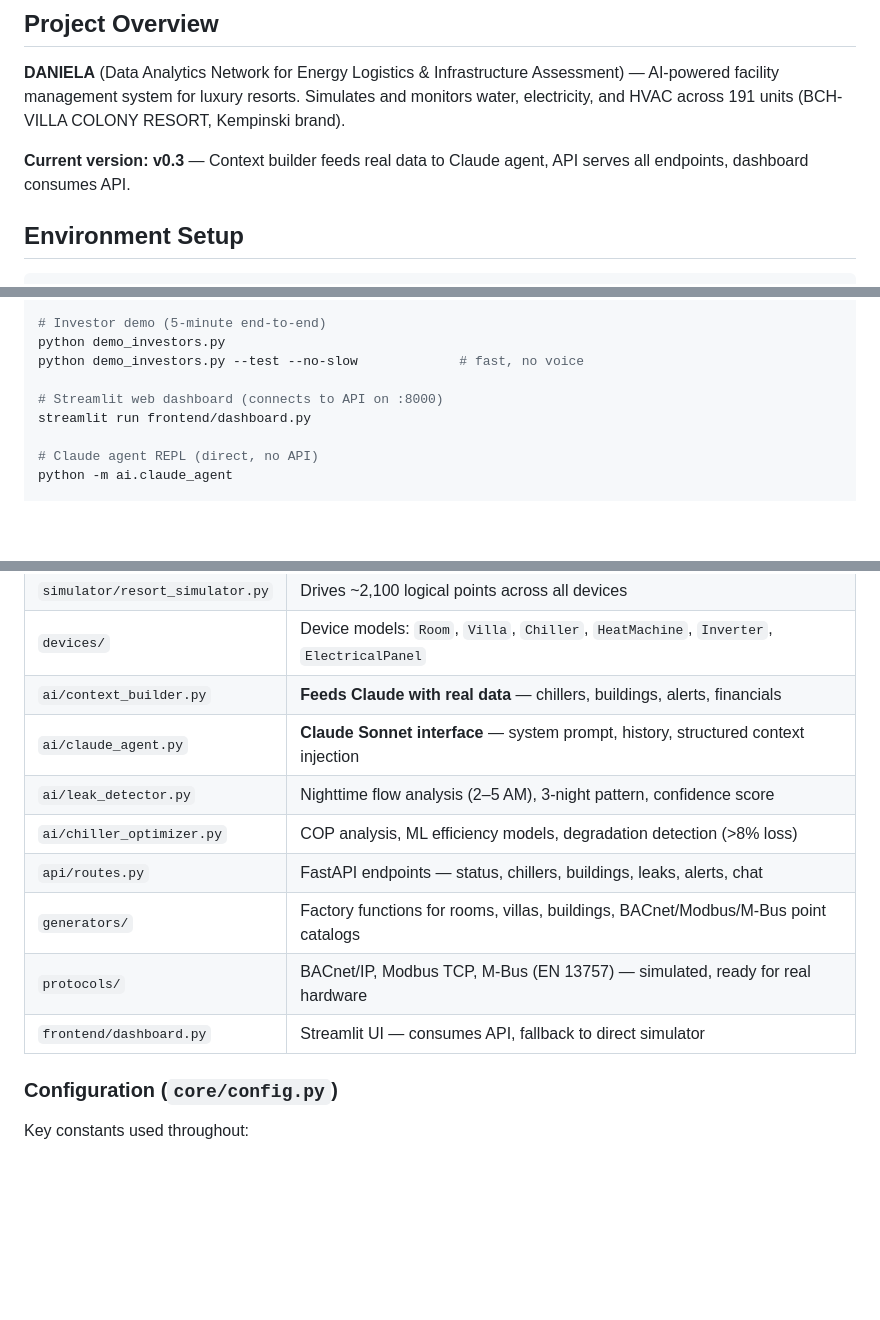
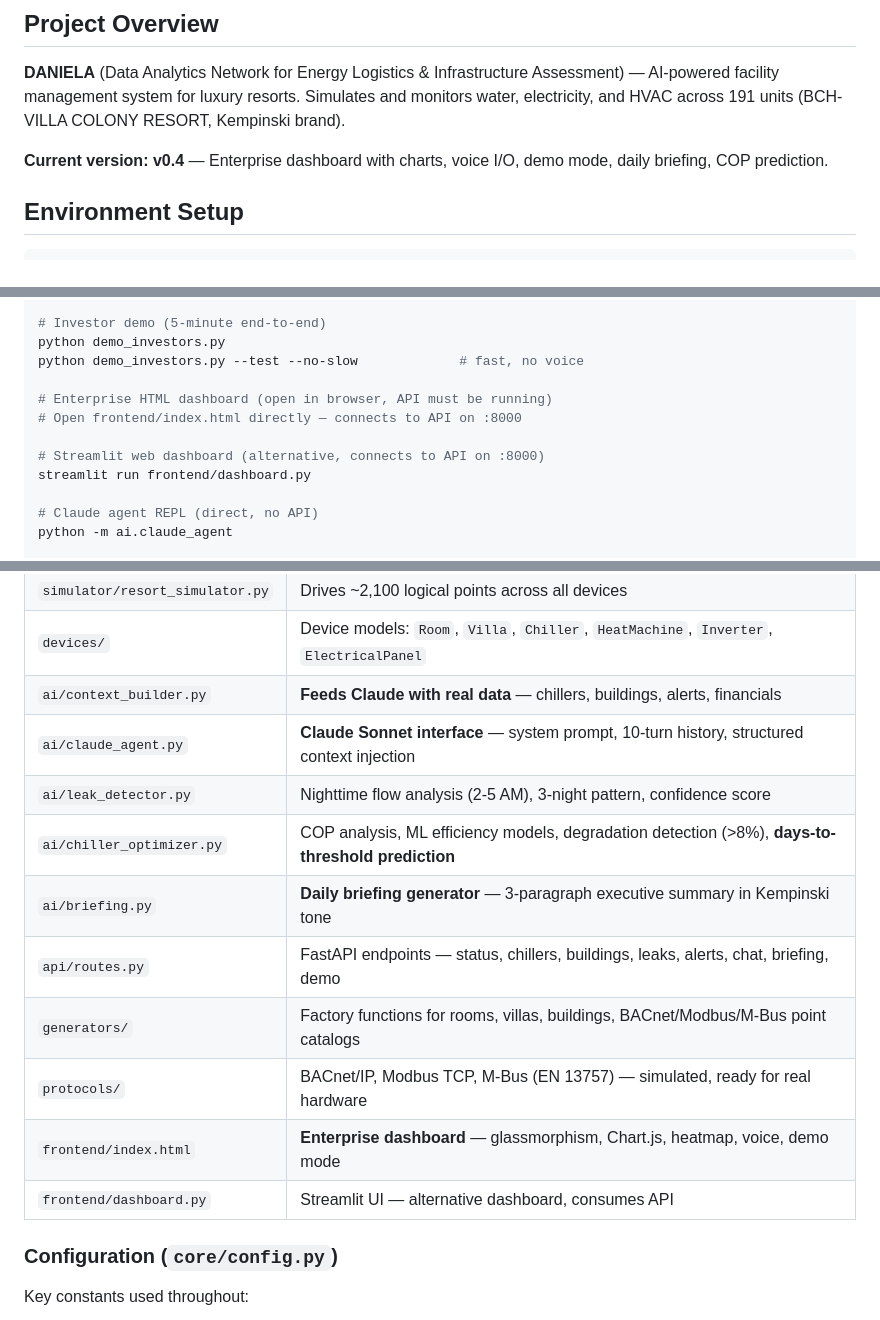
Before and after one commit to ariaspm-ship-it/tiercore-daniela, a Markdown page: CLAUDE.md, 3 parts joined by grey strips. GitHub-like rendering; blank space fills up the shorter version.

```diff
--- a/CLAUDE.md
+++ b/CLAUDE.md
@@ -6,7 +6,7 @@ This file provides guidance to Claude Code (claude.ai/code) when working with co
 
 **DANIELA** (Data Analytics Network for Energy Logistics & Infrastructure Assessment) — AI-powered facility management system for luxury resorts. Simulates and monitors water, electricity, and HVAC across 191 units (BCH-VILLA COLONY RESORT, Kempinski brand).
 
-**Current version: v0.3** — Context builder feeds real data to Claude agent, API serves all endpoints, dashboard consumes API.
+**Current version: v0.4** — Enterprise dashboard with charts, voice I/O, demo mode, daily briefing, COP prediction.
 
 ## Environment Setup
 
@@ -36,7 +36,10 @@ python main.py --no-api                               # simulation only, no API
 python demo_investors.py
 python demo_investors.py --test --no-slow             # fast, no voice
 
-# Streamlit web dashboard (connects to API on :8000)
+# Enterprise HTML dashboard (open in browser, API must be running)
+# Open frontend/index.html directly — connects to API on :8000
+
+# Streamlit web dashboard (alternative, connects to API on :8000)
 streamlit run frontend/dashboard.py
 
 # Claude agent REPL (direct, no API)
@@ -95,13 +104,15 @@ Simulator (191 units) → Device Models → Database (SQLite/PostgreSQL+Timescal
 | `simulator/resort_simulator.py` | Drives ~2,100 logical points across all devices |
 | `devices/` | Device models: `Room`, `Villa`, `Chiller`, `HeatMachine`, `Inverter`, `ElectricalPanel` |
 | `ai/context_builder.py` | **Feeds Claude with real data** — chillers, buildings, alerts, financials |
-| `ai/claude_agent.py` | **Claude Sonnet interface** — system prompt, history, structured context injection |
-| `ai/leak_detector.py` | Nighttime flow analysis (2–5 AM), 3-night pattern, confidence score |
-| `ai/chiller_optimizer.py` | COP analysis, ML efficiency models, degradation detection (>8% loss) |
-| `api/routes.py` | FastAPI endpoints — status, chillers, buildings, leaks, alerts, chat |
+| `ai/claude_agent.py` | **Claude Sonnet interface** — system prompt, 10-turn history, structured context injection |
+| `ai/leak_detector.py` | Nighttime flow analysis (2-5 AM), 3-night pattern, confidence score |
+| `ai/chiller_optimizer.py` | COP analysis, ML efficiency models, degradation detection (>8%), **days-to-threshold prediction** |
+| `ai/briefing.py` | **Daily briefing generator** — 3-paragraph executive summary in Kempinski tone |
+| `api/routes.py` | FastAPI endpoints — status, chillers, buildings, leaks, alerts, chat, briefing, demo |
 | `generators/` | Factory functions for rooms, villas, buildings, BACnet/Modbus/M-Bus point catalogs |
 | `protocols/` | BACnet/IP, Modbus TCP, M-Bus (EN 13757) — simulated, ready for real hardware |
-| `frontend/dashboard.py` | Streamlit UI — consumes API, fallback to direct simulator |
+| `frontend/index.html` | **Enterprise dashboard** — glassmorphism, Chart.js, heatmap, voice, demo mode |
+| `frontend/dashboard.py` | Streamlit UI — alternative dashboard, consumes API |
 
 ### Configuration (`core/config.py`)
 
```
Also changed, not shown: other parts of CLAUDE.md (+31 -10 lines).
